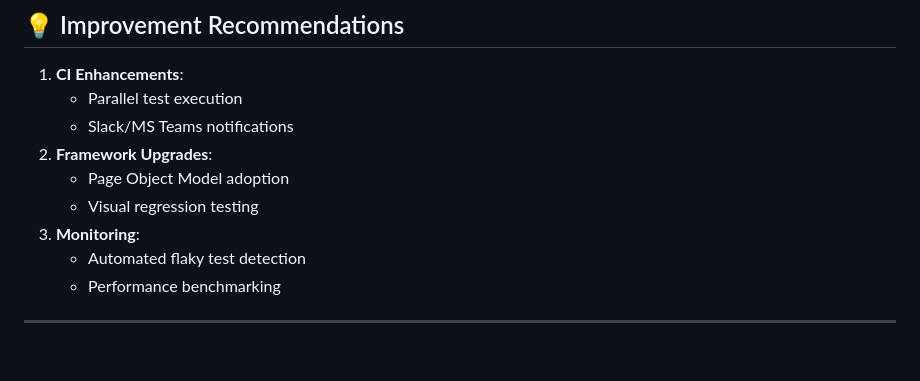
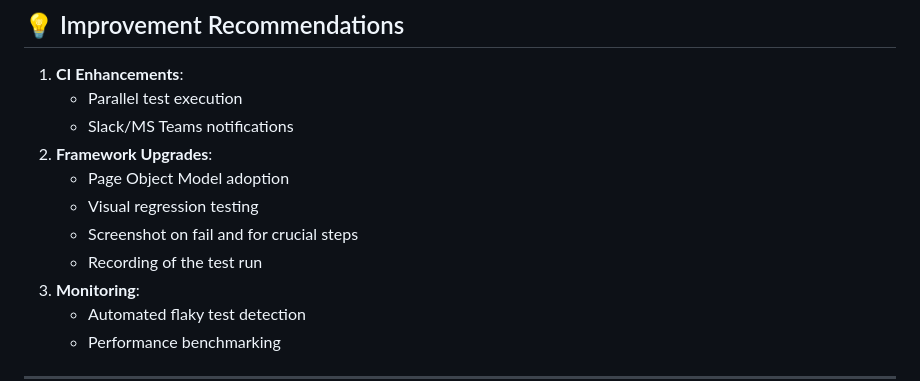
Before and after one commit to Matoro17/DemoQA, a Markdown page: README.md, the part around the change. GitHub-like rendering; blank space fills up the shorter version.

Commit message:
Added details in Readme file

```diff
--- a/README.md
+++ b/README.md
@@ -84,6 +84,8 @@ npm run test:report  # Creates HTML report in reports/html/
 2. **Framework Upgrades**:
    - Page Object Model adoption
    - Visual regression testing
+   - Screenshot on fail and for crucial steps
+   - Recording of the test run
 3. **Monitoring**:
    - Automated flaky test detection
    - Performance benchmarking
```
